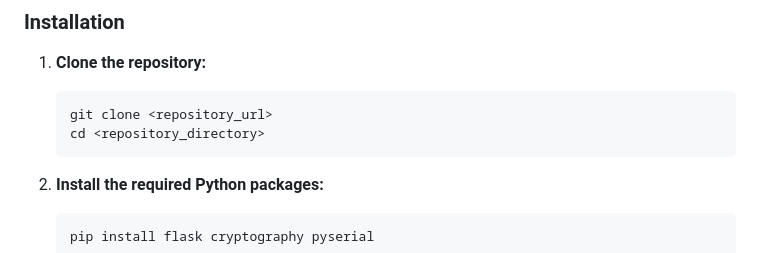
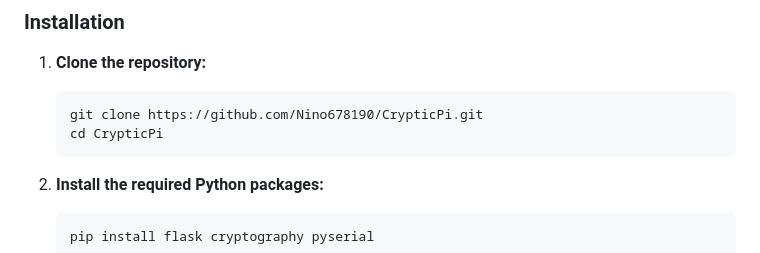
Before and after one commit to Nino678190/CrypticPi, a Markdown page: README.md, the part around the change. GitHub-like rendering.

Commit message:
Aktualisiere die Installationsanweisungen im README.md mit der tatsächlichen Repository-URL und dem Verzeichnisnamen.

````diff
--- a/README.md
+++ b/README.md
@@ -32,8 +32,8 @@ This project implements a simple web application for encrypting and decrypting m
 1.  **Clone the repository:**
 
     ```bash
-    git clone <repository_url>
-    cd <repository_directory>
+    git clone https://github.com/Nino678190/CrypticPi.git
+    cd CrypticPi
     ```
 
 2.  **Install the required Python packages:**
````
